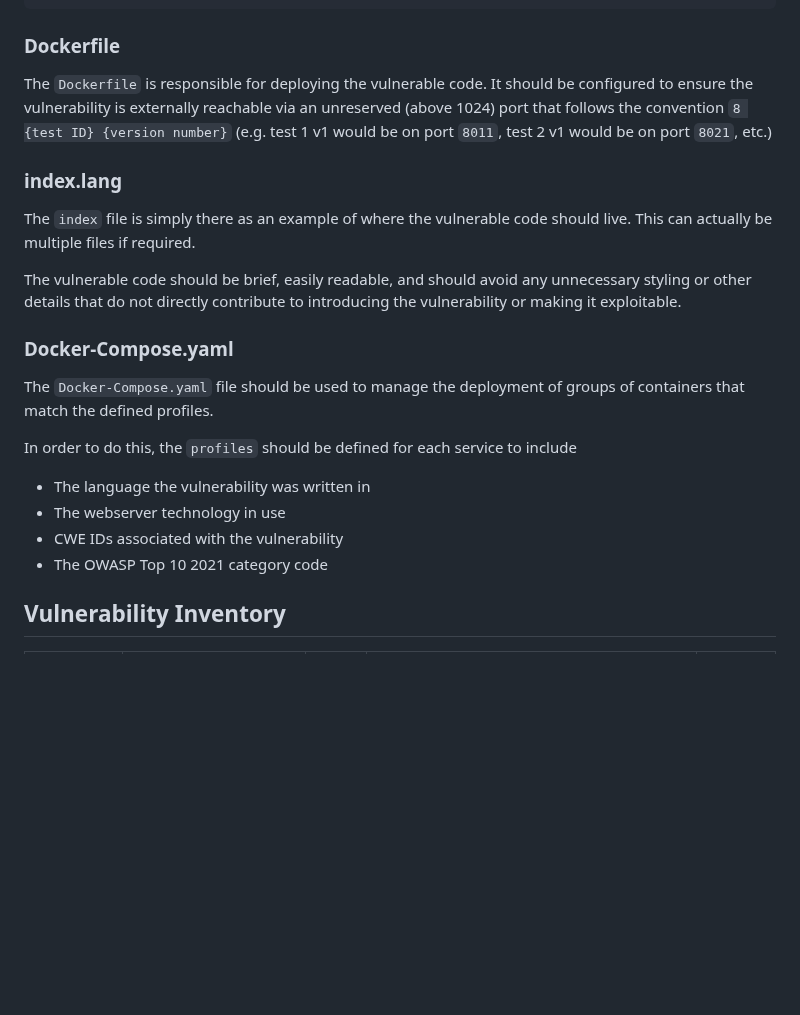
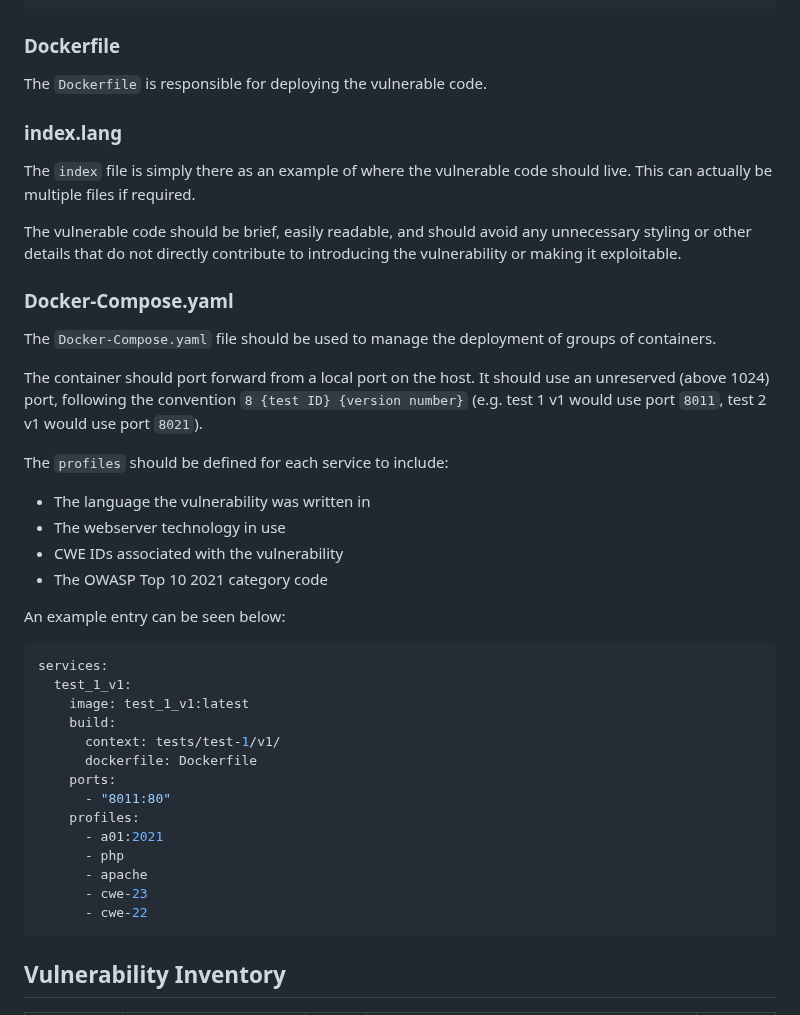
Before and after one commit to cytix-software/AppSec-Detection-Framework, a Markdown page: README.md, the part around the change. Drawn GitHub-style; blank space fills up the shorter version.

Commit message:
Update README.md
update to docker-compose definitions

````diff
--- a/README.md
+++ b/README.md
@@ -23,7 +23,7 @@ Docker-Compose.yaml
 
 ### Dockerfile
 
-The `Dockerfile` is responsible for deploying the vulnerable code. It should be configured to ensure the vulnerability is externally reachable via an unreserved (above 1024) port that follows the convention `8 {test ID} {version number}` (e.g. test 1 v1 would be on port `8011`, test 2 v1 would be on port `8021`, etc.)
+The `Dockerfile` is responsible for deploying the vulnerable code.
 
 ### index.lang
 
@@ -33,14 +33,35 @@ The vulnerable code should be brief, easily readable, and should avoid any unnec
 
 ### Docker-Compose.yaml
 
-The `Docker-Compose.yaml` file should be used to manage the deployment of groups of containers that match the defined profiles.
+The `Docker-Compose.yaml` file should be used to manage the deployment of groups of containers.
 
-In order to do this, the `profiles` should be defined for each service to include
+The container should port forward from a local port on the host. It should use an unreserved (above 1024) port, following the convention `8 {test ID} {version number}` (e.g. test 1 v1 would use port `8011`, test 2 v1 would use port `8021`).
+
+The `profiles` should be defined for each service to include:
 
 - The language the vulnerability was written in
 - The webserver technology in use
 - CWE IDs associated with the vulnerability
 - The OWASP Top 10 2021 category code
+
+An example entry can be seen below:
+
+```yaml
+services:
+  test_1_v1:
+    image: test_1_v1:latest
+    build:
+      context: tests/test-1/v1/
+      dockerfile: Dockerfile
+    ports:
+      - "8011:80"
+    profiles:
+      - a01:2021
+      - php
+      - apache
+      - cwe-23
+      - cwe-22
+```
 
 ## Vulnerability Inventory
 
````
